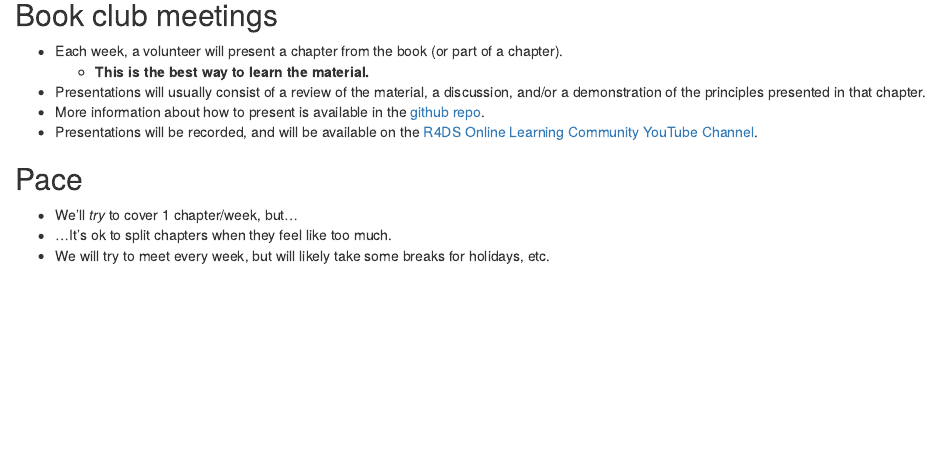
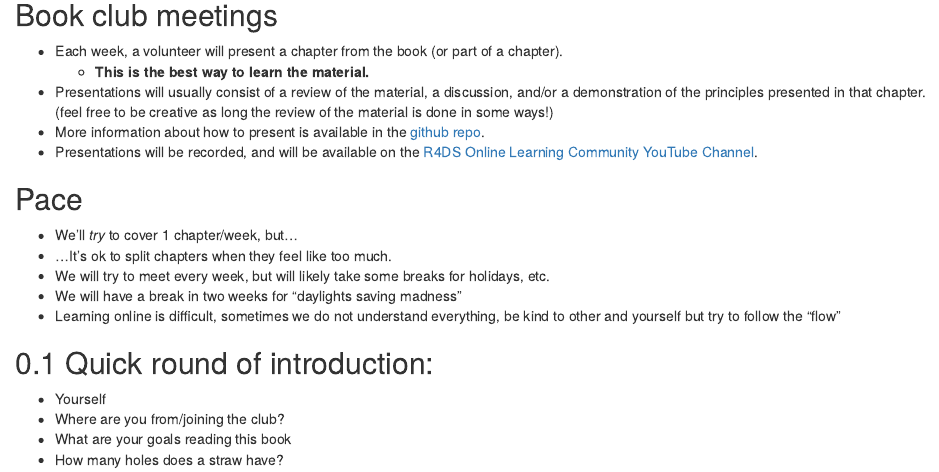
Before and after one commit to r4ds/bookclub-geocompr, an R Markdown document (index.Rmd): the page in a window 1100 px wide, from 340 px down. Rendered offline with R 4.5, knitr and Pandoc, with nearby package versions; drawn as R Markdown's standard HTML page in place of the format the file asks for.

Commit message:
quick twinking on index

```diff
--- a/index.Rmd
+++ b/index.Rmd
@@ -26,7 +26,7 @@ This companion follows the [R4DS Online Learning Community Code of Conduct](http
 
 - Each week, a volunteer will present a chapter from the book (or part of a chapter).
   - **This is the best way to learn the material.**
-- Presentations will usually consist of a review of the material, a discussion, and/or a demonstration of the principles presented in that chapter.
+- Presentations will usually consist of a review of the material, a discussion, and/or a demonstration of the principles presented in that chapter. (feel free to be creative as long the review of the material is done in some ways!)
 - More information about how to present is available in the [github repo](https://github.com/r4ds/bookclub-geocompr).
 - Presentations will be recorded, and will be available on the [R4DS Online Learning Community YouTube Channel](https://r4ds.io/youtube).
 
@@ -35,3 +35,12 @@ This companion follows the [R4DS Online Learning Community Code of Conduct](http
 - We'll _try_ to cover 1 chapter/week, but...
 - ...It's ok to split chapters when they feel like too much.
 - We will try to meet every week, but will likely take some breaks for holidays, etc.
+- We will have a break in two weeks for "daylights saving madness"
+- Learning online is difficult, sometimes we do not understand everything, be kind to other and yourself but try to follow the "flow"
+
+## Quick round of introduction:
+
+- Yourself
+- Where are you from/joining the club?
+- What are your goals reading this book
+- How many holes does a straw have?
```
